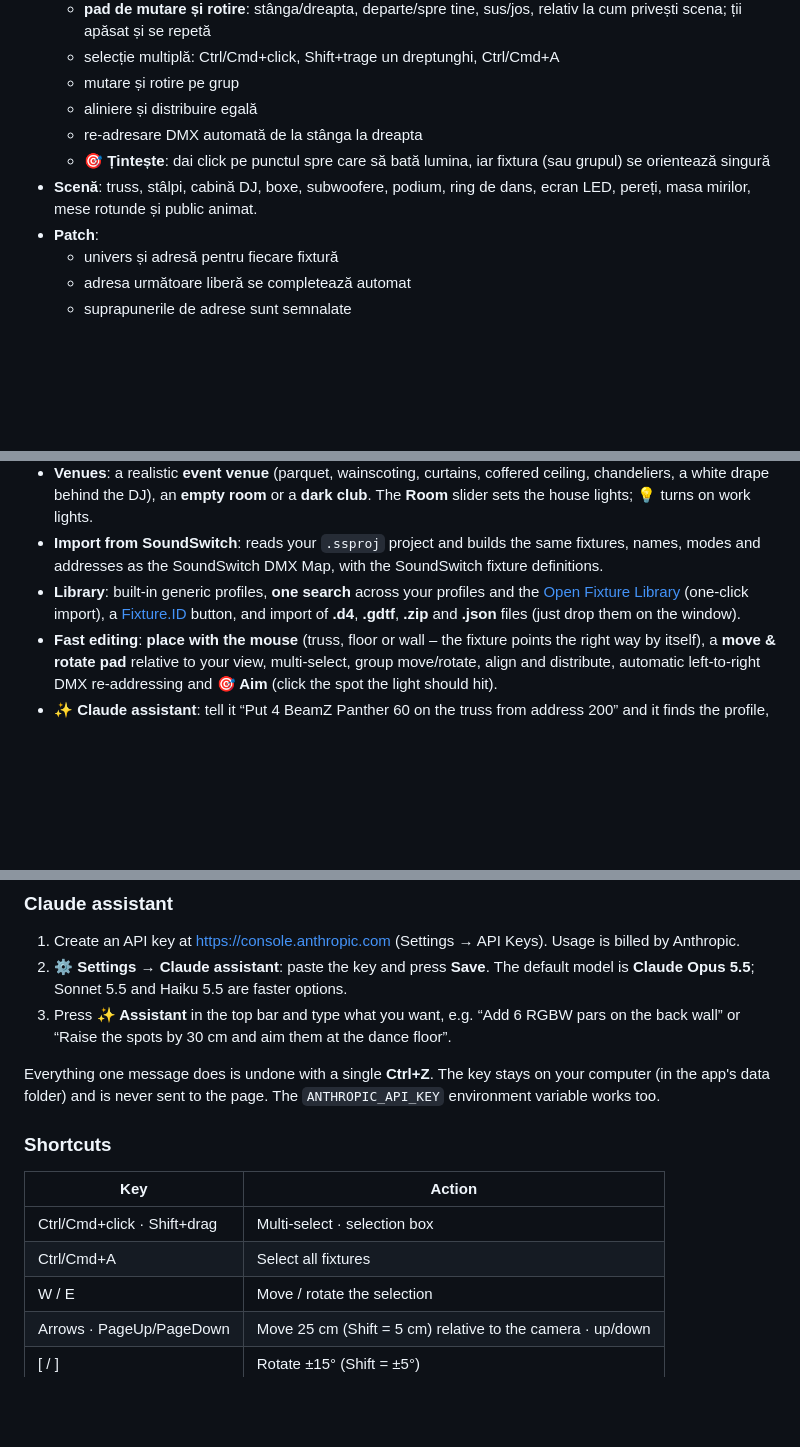
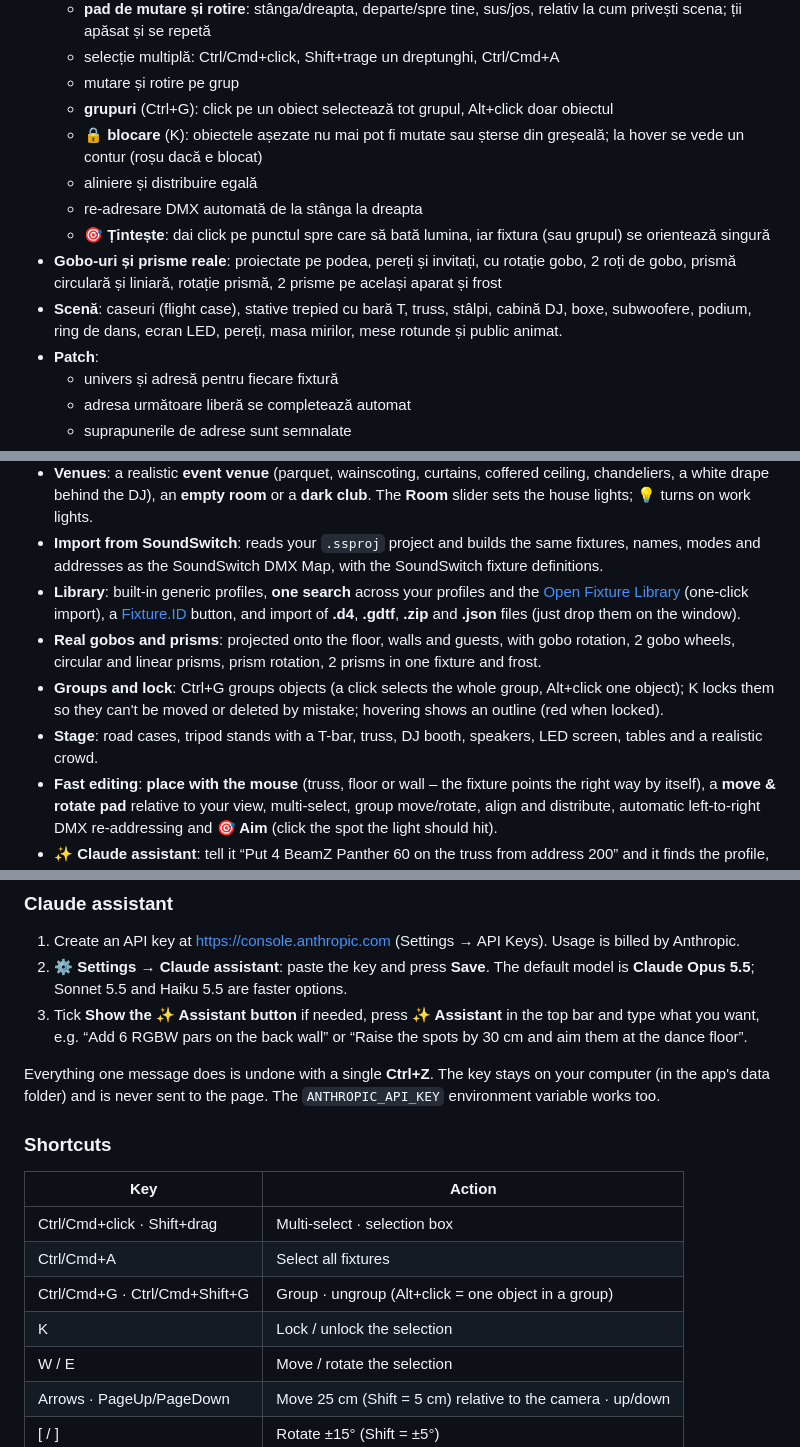
Before and after one commit to JustIrinel/freevisualizer, a Markdown page: README.md, 3 parts joined by grey strips. Drawn GitHub-style; blank space fills up the shorter version.

Commit message:
README for 1.6 (RO + EN)
Co-Authored-By: Claude Opus 5.5 <noreply@anthropic.com>
Claude-Session: https://claude.ai/code/session_01BVDdqgHVTsqG9nhdAqazsh

```diff
--- a/README.md
+++ b/README.md
@@ -39,10 +39,13 @@ Funcționează cu orice software care trimite **Art-Net** sau **sACN (E1.31)**:
   - **pad de mutare și rotire**: stânga/dreapta, departe/spre tine, sus/jos, relativ la cum privești scena; ții apăsat și se repetă
   - selecție multiplă: Ctrl/Cmd+click, Shift+trage un dreptunghi, Ctrl/Cmd+A
   - mutare și rotire pe grup
+  - **grupuri** (Ctrl+G): click pe un obiect selectează tot grupul, Alt+click doar obiectul
+  - **🔒 blocare** (K): obiectele așezate nu mai pot fi mutate sau șterse din greșeală; la hover se vede un contur (roșu dacă e blocat)
   - aliniere și distribuire egală
   - re-adresare DMX automată de la stânga la dreapta
   - **🎯 Țintește**: dai click pe punctul spre care să bată lumina, iar fixtura (sau grupul) se orientează singură
-- **Scenă**: truss, stâlpi, cabină DJ, boxe, subwoofere, podium, ring de dans, ecran LED, pereți, masa mirilor, mese rotunde și public animat.
+- **Gobo-uri și prisme reale**: proiectate pe podea, pereți și invitați, cu rotație gobo, 2 roți de gobo, prismă circulară și liniară, rotație prismă, 2 prisme pe același aparat și frost
+- **Scenă**: caseuri (flight case), stative trepied cu bară T, truss, stâlpi, cabină DJ, boxe, subwoofere, podium, ring de dans, ecran LED, pereți, masa mirilor, mese rotunde și public animat.
 - **Patch**:
   - univers și adresă pentru fiecare fixtură
   - adresa următoare liberă se completează automat
@@ -241,6 +246,9 @@ It runs as a **Mac app** (Apple Silicon and Intel), on Windows, or in the browse
 - **Venues**: a realistic **event venue** (parquet, wainscoting, curtains, coffered ceiling, chandeliers, a white drape behind the DJ), an **empty room** or a **dark club**. The **Room** slider sets the house lights; **💡** turns on work lights.
 - **Import from SoundSwitch**: reads your `.ssproj` project and builds the same fixtures, names, modes and addresses as the SoundSwitch DMX Map, with the SoundSwitch fixture definitions.
 - **Library**: built-in generic profiles, **one search** across your profiles and the [Open Fixture Library](https://open-fixture-library.org) (one-click import), a [Fixture.ID](https://www.fixture.id/) button, and import of **.d4**, **.gdtf**, **.zip** and **.json** files (just drop them on the window).
+- **Real gobos and prisms**: projected onto the floor, walls and guests, with gobo rotation, 2 gobo wheels, circular and linear prisms, prism rotation, 2 prisms in one fixture and frost.
+- **Groups and lock**: Ctrl+G groups objects (a click selects the whole group, Alt+click one object); K locks them so they can't be moved or deleted by mistake; hovering shows an outline (red when locked).
+- **Stage**: road cases, tripod stands with a T-bar, truss, DJ booth, speakers, LED screen, tables and a realistic crowd.
 - **Fast editing**: **place with the mouse** (truss, floor or wall – the fixture points the right way by itself), a **move & rotate pad** relative to your view, multi-select, group move/rotate, align and distribute, automatic left-to-right DMX re-addressing and **🎯 Aim** (click the spot the light should hit).
 - **✨ Claude assistant**: tell it “Put 4 BeamZ Panther 60 on the truss from address 200” and it finds the profile, adds and places the fixtures and tells you the DMX mode and addresses. It uses your own Anthropic API key.
 - **Patch**: universe and address per fixture, next free address filled in automatically, overlaps flagged, DMX monitor for all 512 channels.
@@ -267,7 +275,7 @@ On another computer: put both on the same network (cable preferred), pick the
 
 1. Create an API key at <https://console.anthropic.com> (Settings → API Keys). Usage is billed by Anthropic.
 2. **⚙ Settings → Claude assistant**: paste the key and press **Save**. The default model is **Claude Opus 5.5**; Sonnet 5.5 and Haiku 5.5 are faster options.
-3. Press **✨ Assistant** in the top bar and type what you want, e.g. “Add 6 RGBW pars on the back wall” or “Raise the spots by 30 cm and aim them at the dance floor”.
+3. Tick **Show the ✨ Assistant button** if needed, press **✨ Assistant** in the top bar and type what you want, e.g. “Add 6 RGBW pars on the back wall” or “Raise the spots by 30 cm and aim them at the dance floor”.
 
 Everything one message does is undone with a single **Ctrl+Z**. The key stays on your computer (in the app's data folder) and is never sent to the page. The `ANTHROPIC_API_KEY` environment variable works too.
 
@@ -277,6 +285,8 @@ Everything one message does is undone with a single **Ctrl+Z**. The key stays on
 | --- | --- |
 | Ctrl/Cmd+click · Shift+drag | Multi-select · selection box |
 | Ctrl/Cmd+A | Select all fixtures |
+| Ctrl/Cmd+G · Ctrl/Cmd+Shift+G | Group · ungroup (Alt+click = one object in a group) |
+| K | Lock / unlock the selection |
 | W / E | Move / rotate the selection |
 | Arrows · PageUp/PageDown | Move 25 cm (Shift = 5 cm) relative to the camera · up/down |
 | [ / ] | Rotate ±15° (Shift = ±5°) |
```
Also changed, not shown: other parts of README.md (+2 -0 lines).
